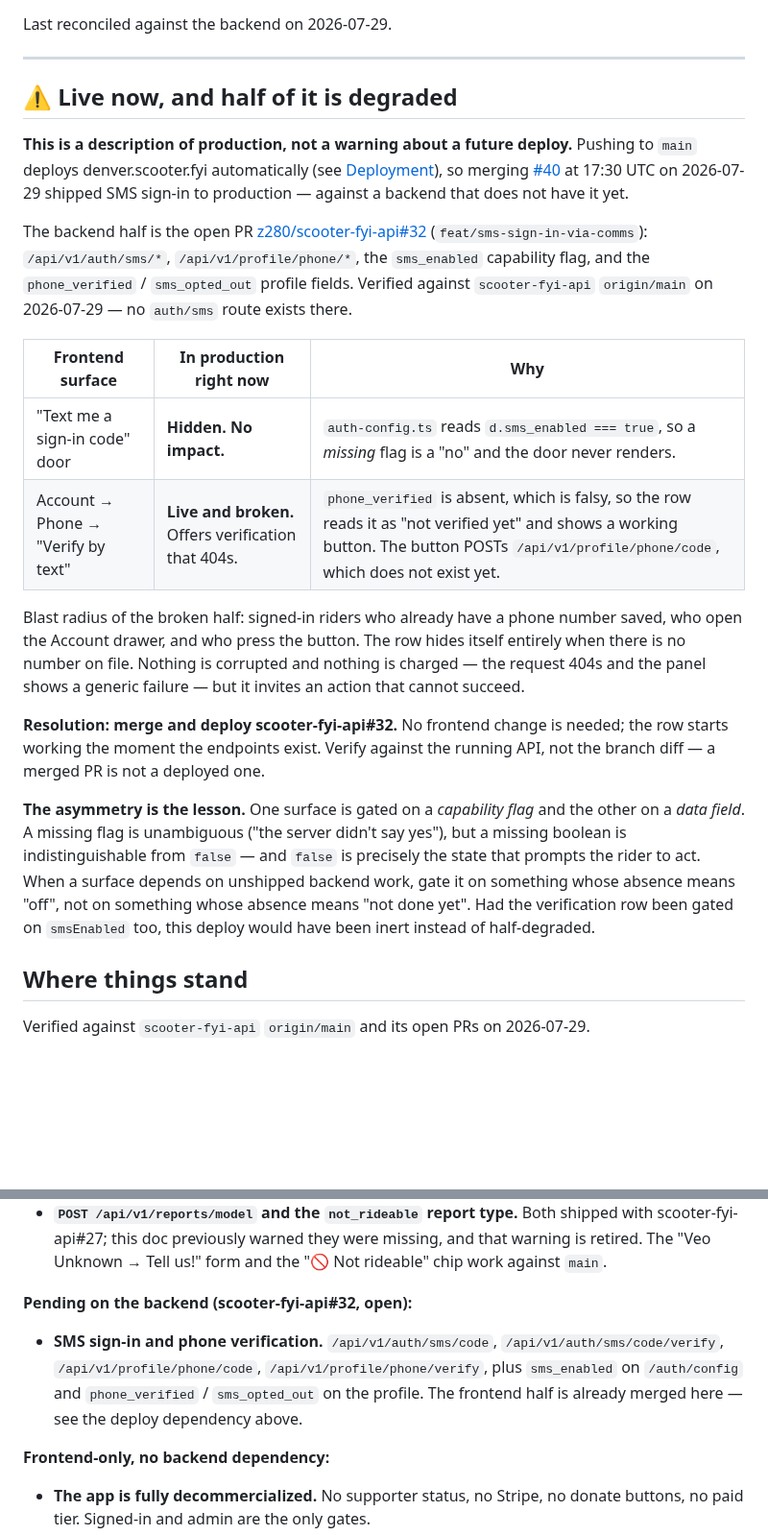
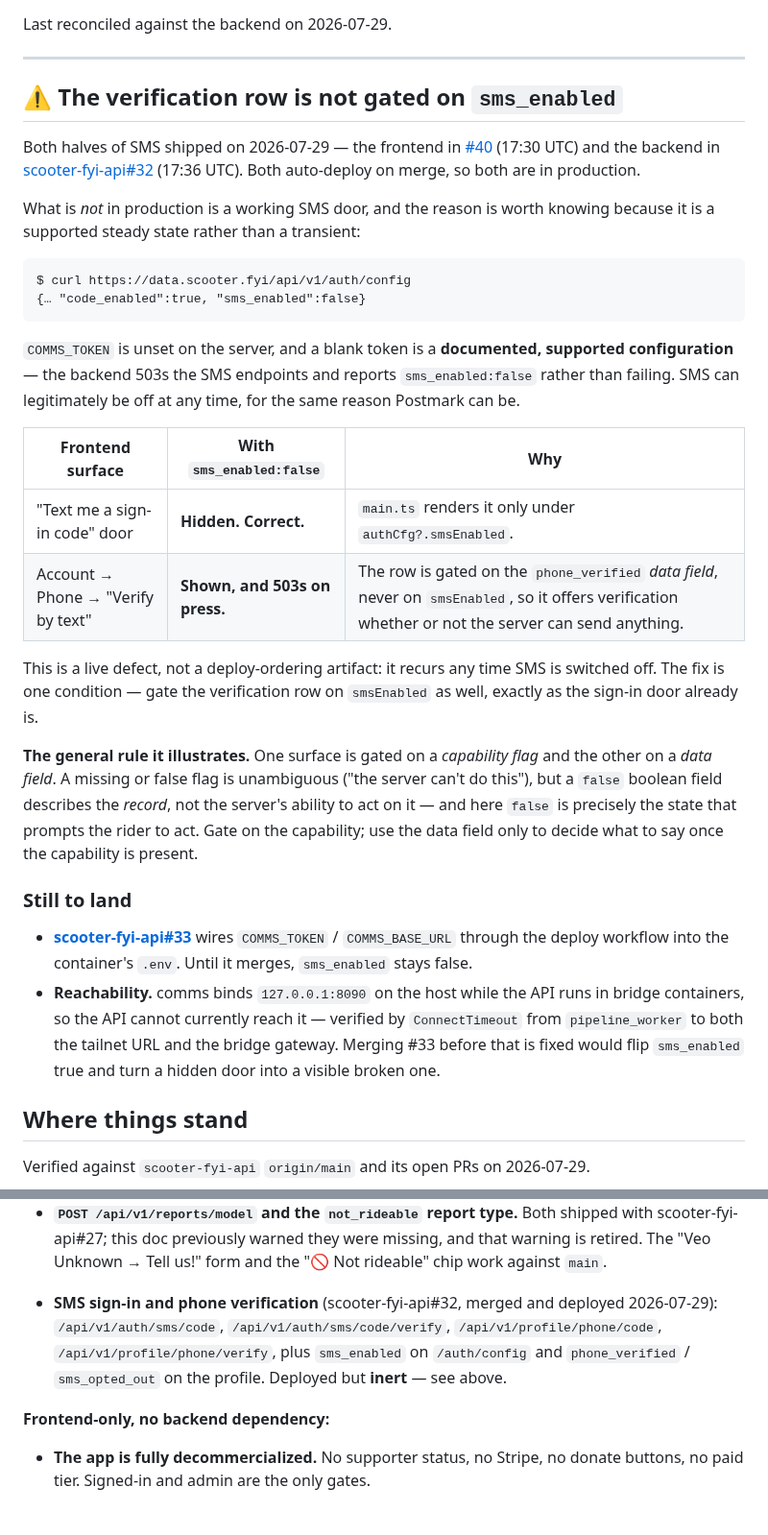
Before and after one commit to z280/denver-scooter-fyi, a Markdown page: docs/API_INTEGRATION_PLAN.md, 2 parts joined by grey strips. Shown at 96% size. Rendered like a GitHub page; blank space fills up the shorter version.

Commit message:
Correct the SMS status: both halves shipped; the row gating is the real bug
I wrote the previous version against a stale `origin/main` ref for
scooter-fyi-api and asserted from it that #32 was unmerged and no auth/sms
route existed. Both were false by then: #32 merged and deployed at
17:36:58Z, six minutes after the frontend. Checking a remote ref without
fetching it is how you state something confidently and wrongly, and it made
the central claim of this doc wrong.

Correcting it turns out to describe a better bug than the one I thought I
had found. The problem is not deploy ordering, which resolves itself. It is
that the Account panel's verification row is gated on the `phone_verified`
data field and never on `smsEnabled`, so it offers verification whenever a
rider has an unverified number — including when the server cannot send at
all. Production is in exactly that state right now: `sms_enabled:false`,
because COMMS_TOKEN is unset, which the backend explicitly supports as a
configuration rather than treating as a fault. So the row shows a button
that 503s, and will again every time SMS is switched off.

The generalisation survives the correction and is what the doc now records:
gate on the capability flag, whose absence means "the server can't do
this"; use the data field only to decide what to say once the capability is
there. A false boolean describes the record, not the server's ability to
act on it.

Also notes scooter-fyi-api#33, which wires COMMS_TOKEN through the deploy
workflow, and the container-to-comms reachability gap that has to be closed
before #33 merges — otherwise a hidden door becomes a visible broken one.

Co-Authored-By: Claude Opus 5 (1M context) <noreply@anthropic.com>

````diff
--- a/docs/API_INTEGRATION_PLAN.md
+++ b/docs/API_INTEGRATION_PLAN.md
@@ -11,47 +11,54 @@ Last reconciled against the backend on 2026-07-29.
 
 ---
 
-## ⚠️ Live now, and half of it is degraded
+## ⚠️ The verification row is not gated on `sms_enabled`
 
-**This is a description of production, not a warning about a future
-deploy.** Pushing to `main` deploys denver.scooter.fyi automatically
-(see [Deployment](../README.md#deployment)), so merging
-[#40](https://github.com/z280/denver-scooter-fyi/pull/40) at 17:30 UTC on
-2026-07-29 shipped SMS sign-in to production — against a backend that does
-not have it yet.
+Both halves of SMS shipped on 2026-07-29 — the frontend in
+[#40](https://github.com/z280/denver-scooter-fyi/pull/40) (17:30 UTC) and
+the backend in
+[scooter-fyi-api#32](https://github.com/z280/scooter-fyi-api/pull/32)
+(17:36 UTC). Both auto-deploy on merge, so both are in production.
 
-The backend half is the open PR
-[z280/scooter-fyi-api#32](https://github.com/z280/scooter-fyi-api/pull/32)
-(`feat/sms-sign-in-via-comms`): `/api/v1/auth/sms/*`,
-`/api/v1/profile/phone/*`, the `sms_enabled` capability flag, and the
-`phone_verified` / `sms_opted_out` profile fields. Verified against
-`scooter-fyi-api` `origin/main` on 2026-07-29 — no `auth/sms` route exists
-there.
+What is *not* in production is a working SMS door, and the reason is worth
+knowing because it is a supported steady state rather than a transient:
 
-| Frontend surface | In production right now | Why |
+```
+$ curl https://data.scooter.fyi/api/v1/auth/config
+{… "code_enabled":true, "sms_enabled":false}
+```
+
+`COMMS_TOKEN` is unset on the server, and a blank token is a **documented,
+supported configuration** — the backend 503s the SMS endpoints and reports
+`sms_enabled:false` rather than failing. SMS can legitimately be off at any
+time, for the same reason Postmark can be.
+
+| Frontend surface | With `sms_enabled:false` | Why |
 | --- | --- | --- |
-| "Text me a sign-in code" door | **Hidden. No impact.** | `auth-config.ts` reads `d.sms_enabled === true`, so a *missing* flag is a "no" and the door never renders. |
-| Account → Phone → "Verify by text" | **Live and broken.** Offers verification that 404s. | `phone_verified` is absent, which is falsy, so the row reads it as "not verified yet" and shows a working button. The button POSTs `/api/v1/profile/phone/code`, which does not exist yet. |
+| "Text me a sign-in code" door | **Hidden. Correct.** | `main.ts` renders it only under `authCfg?.smsEnabled`. |
+| Account → Phone → "Verify by text" | **Shown, and 503s on press.** | The row is gated on the `phone_verified` *data field*, never on `smsEnabled`, so it offers verification whether or not the server can send anything. |
 
-Blast radius of the broken half: signed-in riders who already have a phone
-number saved, who open the Account drawer, and who press the button. The
-row hides itself entirely when there is no number on file. Nothing is
-corrupted and nothing is charged — the request 404s and the panel shows a
-generic failure — but it invites an action that cannot succeed.
+This is a live defect, not a deploy-ordering artifact: it recurs any time
+SMS is switched off. The fix is one condition — gate the verification row
+on `smsEnabled` as well, exactly as the sign-in door already is.
 
-**Resolution: merge and deploy scooter-fyi-api#32.** No frontend change is
-needed; the row starts working the moment the endpoints exist. Verify
-against the running API, not the branch diff — a merged PR is not a
-deployed one.
+**The general rule it illustrates.** One surface is gated on a *capability
+flag* and the other on a *data field*. A missing or false flag is
+unambiguous ("the server can't do this"), but a `false` boolean field
+describes the *record*, not the server's ability to act on it — and here
+`false` is precisely the state that prompts the rider to act. Gate on the
+capability; use the data field only to decide what to say once the
+capability is present.
 
-**The asymmetry is the lesson.** One surface is gated on a *capability
-flag* and the other on a *data field*. A missing flag is unambiguous ("the
-server didn't say yes"), but a missing boolean is indistinguishable from
-`false` — and `false` is precisely the state that prompts the rider to act.
-When a surface depends on unshipped backend work, gate it on something
-whose absence means "off", not on something whose absence means "not done
-yet". Had the verification row been gated on `smsEnabled` too, this deploy
-would have been inert instead of half-degraded.
+### Still to land
+
+- **[scooter-fyi-api#33](https://github.com/z280/scooter-fyi-api/pull/33)**
+  wires `COMMS_TOKEN` / `COMMS_BASE_URL` through the deploy workflow into
+  the container's `.env`. Until it merges, `sms_enabled` stays false.
+- **Reachability.** comms binds `127.0.0.1:8090` on the host while the API
+  runs in bridge containers, so the API cannot currently reach it — verified
+  by `ConnectTimeout` from `pipeline_worker` to both the tailnet URL and the
+  bridge gateway. Merging #33 before that is fixed would flip
+  `sms_enabled` true and turn a hidden door into a visible broken one.
 
 ## Where things stand
 
@@ -71,13 +78,11 @@ Verified against `scooter-fyi-api` `origin/main` and its open PRs on
   were missing, and that warning is retired. The "Veo Unknown → Tell us!"
   form and the "🚫 Not rideable" chip work against `main`.
 
-**Pending on the backend (scooter-fyi-api#32, open):**
-
-- **SMS sign-in and phone verification.** `/api/v1/auth/sms/code`,
-  `/api/v1/auth/sms/code/verify`, `/api/v1/profile/phone/code`,
-  `/api/v1/profile/phone/verify`, plus `sms_enabled` on `/auth/config` and
-  `phone_verified` / `sms_opted_out` on the profile. The frontend half is
-  already merged here — see the deploy dependency above.
+- **SMS sign-in and phone verification** (scooter-fyi-api#32, merged and
+  deployed 2026-07-29): `/api/v1/auth/sms/code`, `/api/v1/auth/sms/code/verify`,
+  `/api/v1/profile/phone/code`, `/api/v1/profile/phone/verify`, plus
+  `sms_enabled` on `/auth/config` and `phone_verified` / `sms_opted_out` on
+  the profile. Deployed but **inert** — see above.
 
 **Frontend-only, no backend dependency:**
 
````
Also changed, not shown: docs/UX_PLAN.md (+2 -2 lines).
